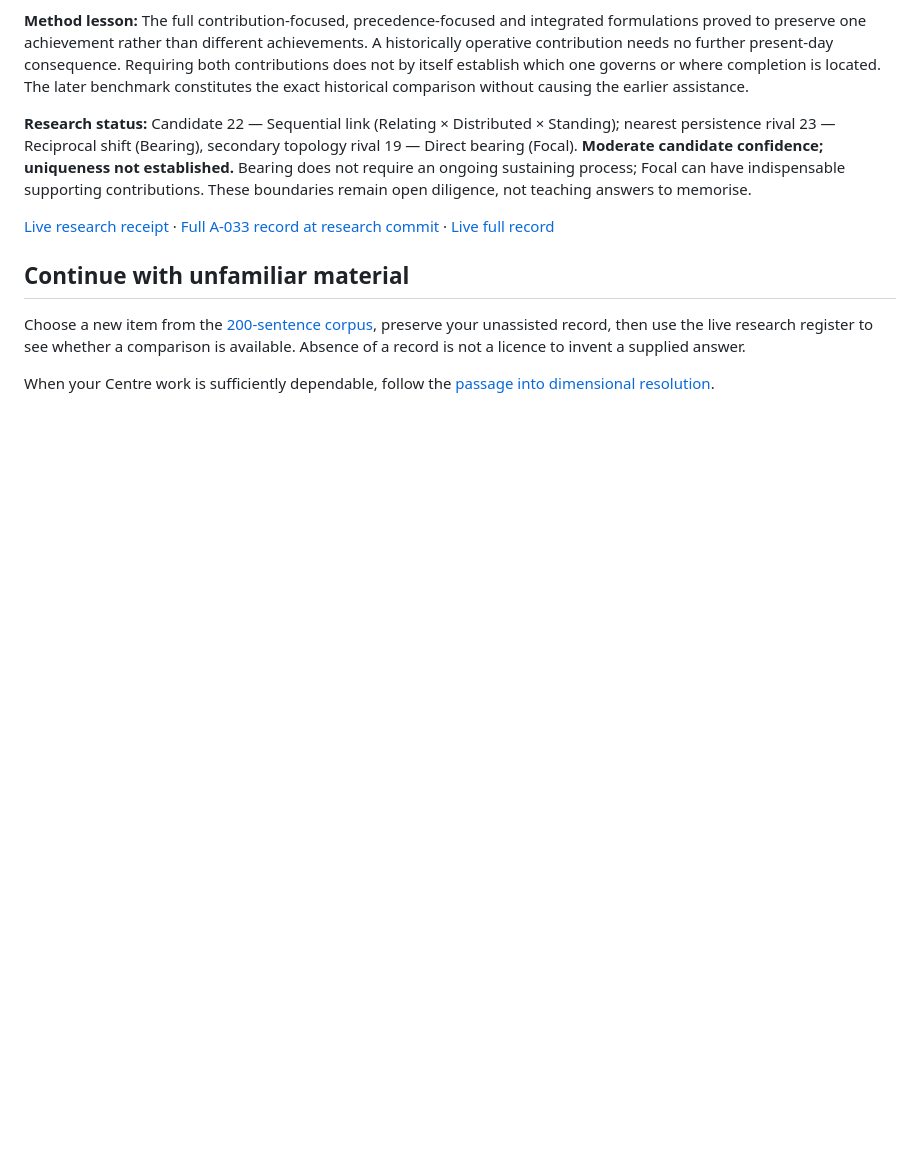
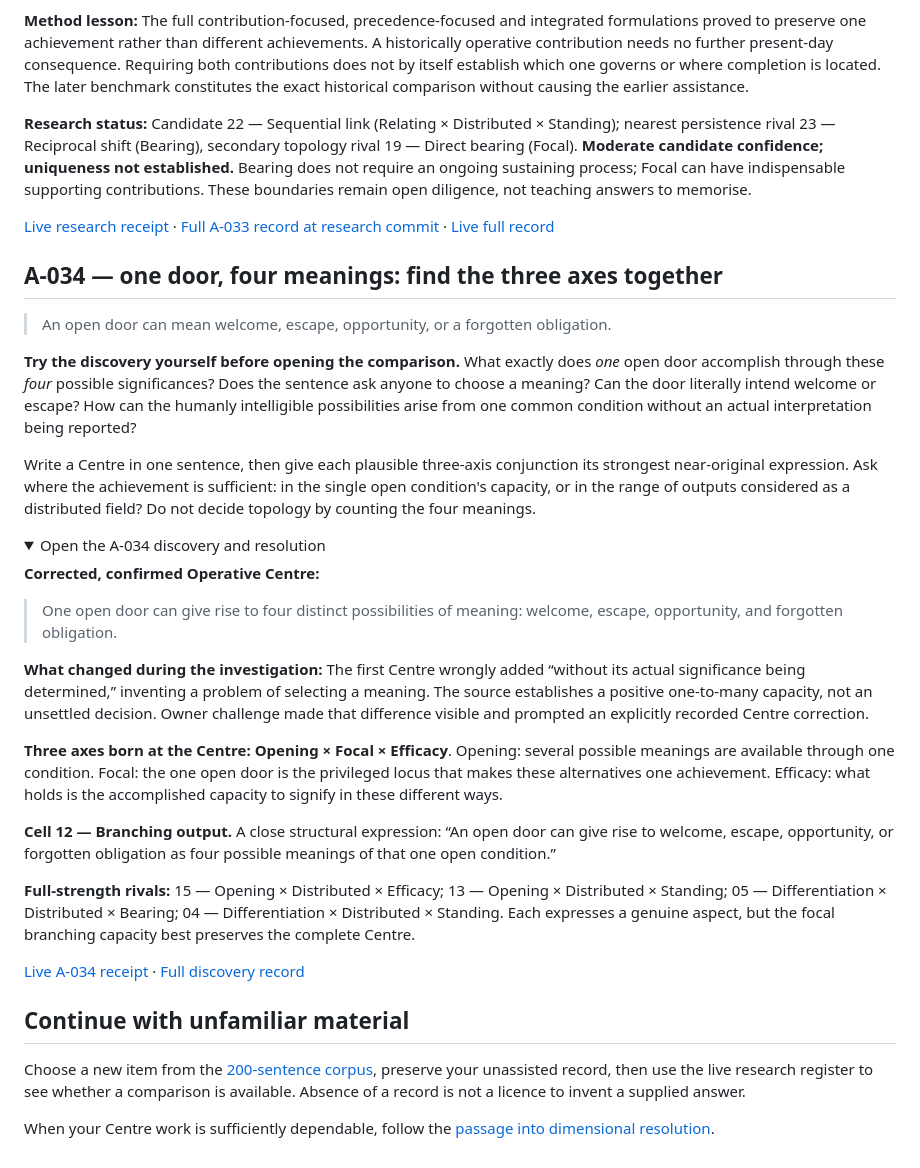
Before and after one commit to TitanicParker/how-to-do-it, a Markdown page: Continuing_Centre_Practice.md, the part around the change. Rendered like a GitHub page; folded sections open; blank space fills up the shorter version.

Commit message:
Add A-034 discovery exercise with corrected Centre and simultaneous axes

```diff
--- a/Continuing_Centre_Practice.md
+++ b/Continuing_Centre_Practice.md
@@ -314,6 +314,34 @@ Compare the exact achievement, its qualifications and its indispensable organisa
 
 </details>
 
+
+## A-034 — one door, four meanings: find the three axes together
+
+> An open door can mean welcome, escape, opportunity, or a forgotten obligation.
+
+**Try the discovery yourself before opening the comparison.** What exactly does *one* open door accomplish through these *four* possible significances? Does the sentence ask anyone to choose a meaning? Can the door literally intend welcome or escape? How can the humanly intelligible possibilities arise from one common condition without an actual interpretation being reported?
+
+Write a Centre in one sentence, then give each plausible three-axis conjunction its strongest near-original expression. Ask where the achievement is sufficient: in the single open condition's capacity, or in the range of outputs considered as a distributed field? Do not decide topology by counting the four meanings.
+
+<details>
+<summary>Open the A-034 discovery and resolution</summary>
+
+**Corrected, confirmed Operative Centre:**
+
+> One open door can give rise to four distinct possibilities of meaning: welcome, escape, opportunity, and forgotten obligation.
+
+**What changed during the investigation:** The first Centre wrongly added “without its actual significance being determined,” inventing a problem of selecting a meaning. The source establishes a positive one-to-many capacity, not an unsettled decision. Owner challenge made that difference visible and prompted an explicitly recorded Centre correction.
+
+**Three axes born at the Centre:** **Opening × Focal × Efficacy**. Opening: several possible meanings are available through one condition. Focal: the one open door is the privileged locus that makes these alternatives one achievement. Efficacy: what holds is the accomplished capacity to signify in these different ways.
+
+**Cell 12 — Branching output.** A close structural expression: “An open door can give rise to welcome, escape, opportunity, or forgotten obligation as four possible meanings of that one open condition.”
+
+**Full-strength rivals:** 15 — Opening × Distributed × Efficacy; 13 — Opening × Distributed × Standing; 05 — Differentiation × Distributed × Bearing; 04 — Differentiation × Distributed × Standing. Each expresses a genuine aspect, but the focal branching capacity best preserves the complete Centre.
+
+[Live A-034 receipt](https://titanicparker.github.io/everything-fresh/sentence-receipts.html#A-034) · [Full discovery record](https://github.com/TitanicParker/everything-fresh/blob/main/laboratory/resolutions/A-034.md)
+
+</details>
+
 ## Continue with unfamiliar material
 
 Choose a new item from the [200-sentence corpus](workbook.html#appendix--the-complete-200-sentence-practice-corpus), preserve your unassisted record, then use the live research register to see whether a comparison is available. Absence of a record is not a licence to invent a supplied answer.
```
